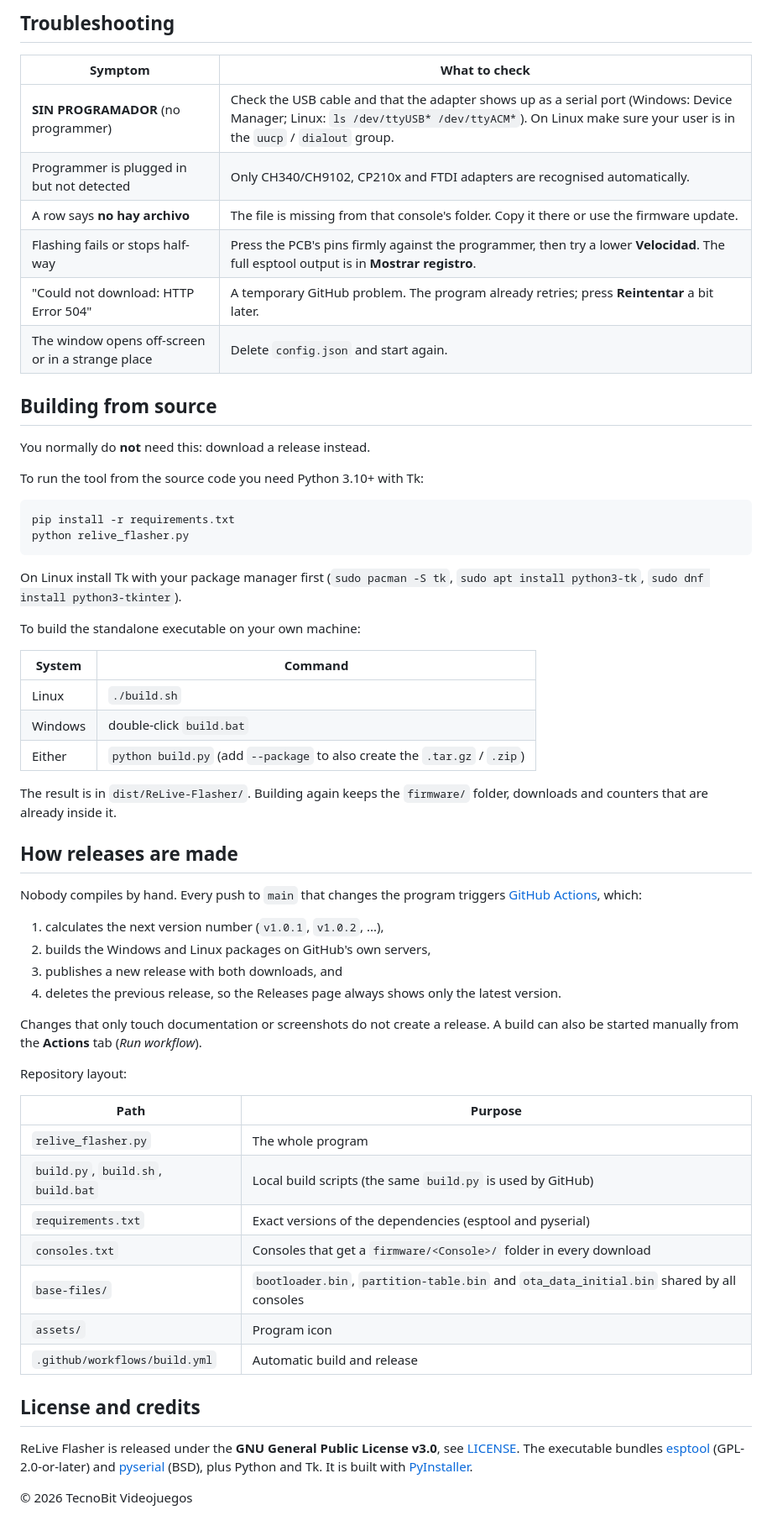
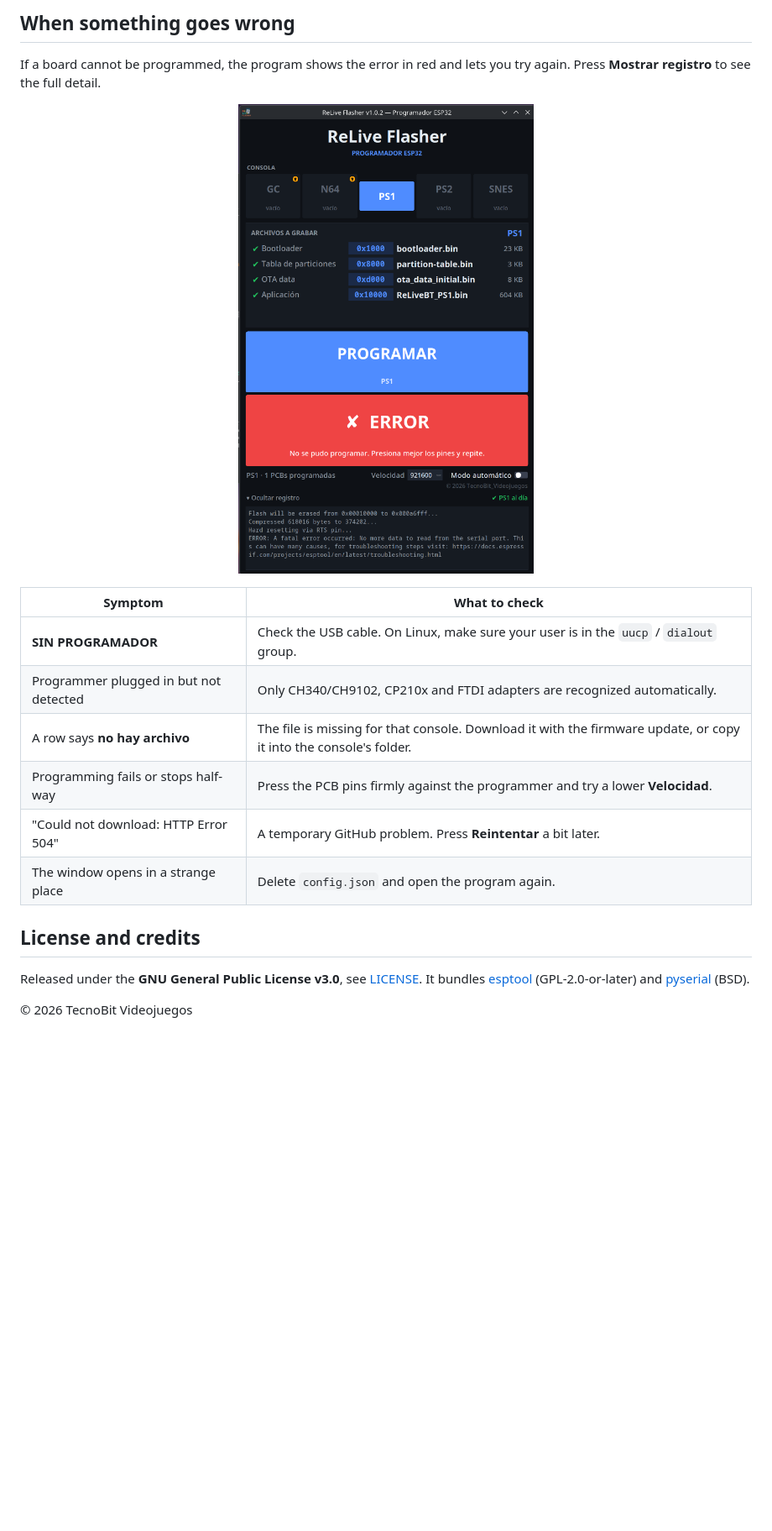
Before and after one commit to TecnoBit-Videojuegos/ReLive-Flasher, a Markdown page: README.md, the part around one of its changes. Shown at 84% size. GitHub-like rendering; pictures changed too: docs/screenshots/error.png (added); blank space fills up the shorter version.

````diff
--- a/README.md
+++ b/README.md
@@ -135,70 +78,23 @@ files named `ReLiveBT_<CONSOLE>.bin` (for example `ReLiveBT_N64.bin`; `ReLiveBT_
 
-## Troubleshooting
+## When something goes wrong
+
+If a board cannot be programmed, the program shows the error in red and lets you try again. Press **Mostrar registro** to see the full detail.
+
+<p align="center">
+  <img src="docs/screenshots/error.png" alt="Error while programming" width="600">
+</p>
 
 | Symptom | What to check |
 | --- | --- |
-| **SIN PROGRAMADOR** (no programmer) | Check the USB cable and that the adapter shows up as a serial port (Windows: Device Manager; Linux: `ls /dev/ttyUSB* /dev/ttyACM*`). On Linux make sure your user is in the `uucp` / `dialout` group. |
-| Programmer is plugged in but not detected | Only CH340/CH9102, CP210x and FTDI adapters are recognised automatically. |
-| A row says **no hay archivo** | The file is missing from that console's folder. Copy it there or use the firmware update. |
-| Flashing fails or stops half-way | Press the PCB's pins firmly against the programmer, then try a lower **Velocidad**. The full esptool output is in **Mostrar registro**. |
-| "Could not download: HTTP Error 504" | A temporary GitHub problem. The program already retries; press **Reintentar** a bit later. |
-| The window opens off-screen or in a strange place | Delete `config.json` and start again. |
-
-## Building from source
-
-You normally do **not** need this: download a release instead.
-
-To run the tool from the source code you need Python 3.10+ with Tk:
-
-```bash
-pip install -r requirements.txt
-python relive_flasher.py
-```
-
-On Linux install Tk with your package manager first (`sudo pacman -S tk`, `sudo apt install python3-tk`,
-`sudo dnf install python3-tkinter`).
-
-To build the standalone executable on your own machine:
-
-| System | Command |
-| --- | --- |
-| Linux | `./build.sh` |
-| Windows | double-click `build.bat` |
-| Either | `python build.py` (add `--package` to also create the `.tar.gz` / `.zip`) |
-
-The result is in `dist/ReLive-Flasher/`. Building again keeps the `firmware/` folder, downloads and counters
-that are already inside it.
-
-## How releases are made
-
-Nobody compiles by hand. Every push to `main` that changes the program triggers
-[GitHub Actions](.github/workflows/build.yml), which:
-
-1. calculates the next version number (`v1.0.1`, `v1.0.2`, ...),
-2. builds the Windows and Linux packages on GitHub's own servers,
-3. publishes a new release with both downloads, and
-4. deletes the previous release, so the Releases page always shows only the latest version.
-
-Changes that only touch documentation or screenshots do not create a release. A build can also be started
-manually from the **Actions** tab (*Run workflow*).
-
-Repository layout:
-
-| Path | Purpose |
-| --- | --- |
-| `relive_flasher.py` | The whole program |
-| `build.py`, `build.sh`, `build.bat` | Local build scripts (the same `build.py` is used by GitHub) |
-| `requirements.txt` | Exact versions of the dependencies (esptool and pyserial) |
-| `consoles.txt` | Consoles that get a `firmware/<Console>/` folder in every download |
-| `base-files/` | `bootloader.bin`, `partition-table.bin` and `ota_data_initial.bin` shared by all consoles |
-| `assets/` | Program icon |
-| `.github/workflows/build.yml` | Automatic build and release |
+| **SIN PROGRAMADOR** | Check the USB cable. On Linux, make sure your user is in the `uucp` / `dialout` group. |
+| Programmer plugged in but not detected | Only CH340/CH9102, CP210x and FTDI adapters are recognized automatically. |
+| A row says **no hay archivo** | The file is missing for that console. Download it with the firmware update, or copy it into the console's folder. |
+| Programming fails or stops half-way | Press the PCB pins firmly against the programmer and try a lower **Velocidad**. |
+| "Could not download: HTTP Error 504" | A temporary GitHub problem. Press **Reintentar** a bit later. |
+| The window opens in a strange place | Delete `config.json` and open the program again. |
 
 ## License and credits
 
-ReLive Flasher is released under the **GNU General Public License v3.0**, see [LICENSE](LICENSE).
-The executable bundles [esptool](https://github.com/espressif/esptool) (GPL-2.0-or-later) and
-[pyserial](https://github.com/pyserial/pyserial) (BSD), plus Python and Tk. It is built with
-[PyInstaller](https://pyinstaller.org).
+Released under the **GNU General Public License v3.0**, see [LICENSE](LICENSE). It bundles [esptool](https://github.com/espressif/esptool) (GPL-2.0-or-later) and [pyserial](https://github.com/pyserial/pyserial) (BSD).
 
 © 2026 TecnoBit Videojuegos
````
Also changed, not shown: other parts of README.md (+42 -99 lines), docs/screenshots/done.png (added), docs/screenshots/flashing.png (added), docs/screenshots/main.png (added), docs/screenshots/missing-firmware.png (added), docs/screenshots/update-available.png (added).
